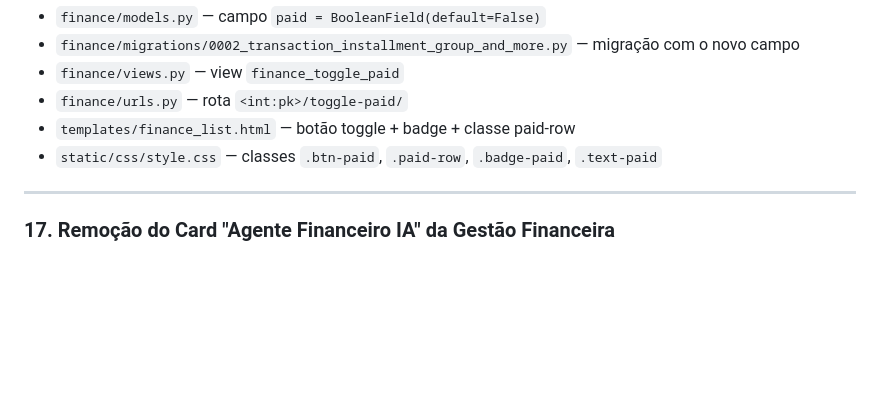
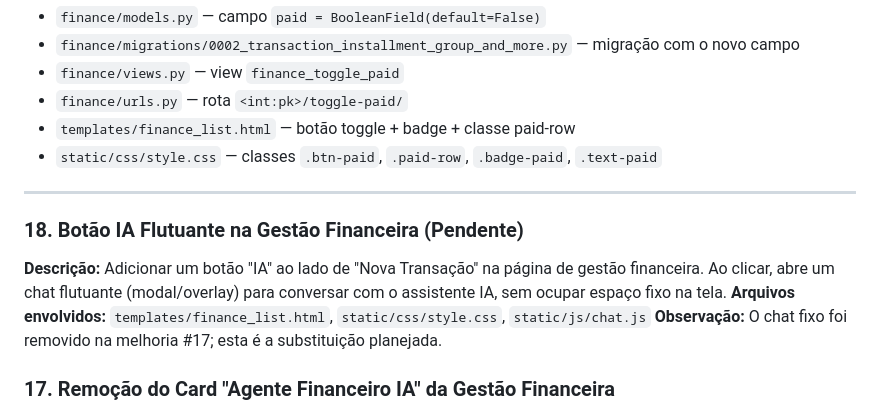
Before and after one commit to kleberfonsecapro/ffsystem, a Markdown page: melhorias.md, the part around the change. Drawn GitHub-style; blank space fills up the shorter version.

Commit message:
docs: pendencia botao ia flutuante na gestao financeira

```diff
--- a/melhorias.md
+++ b/melhorias.md
@@ -225,6 +225,11 @@
 
 ---
 
+### 18. Botão IA Flutuante na Gestão Financeira (Pendente)
+**Descrição:** Adicionar um botão "IA" ao lado de "Nova Transação" na página de gestão financeira. Ao clicar, abre um chat flutuante (modal/overlay) para conversar com o assistente IA, sem ocupar espaço fixo na tela.
+**Arquivos envolvidos:** `templates/finance_list.html`, `static/css/style.css`, `static/js/chat.js`
+**Observação:** O chat fixo foi removido na melhoria #17; esta é a substituição planejada.
+
 ### 17. Remoção do Card "Agente Financeiro IA" da Gestão Financeira
 **Data:** Junho 2026
 **Problema:** A tela de gestão financeira tinha um grid 2fr 1fr com o card do chat IA ocupando espaço desnecessário, comprimindo a tabela de lançamentos.
```
